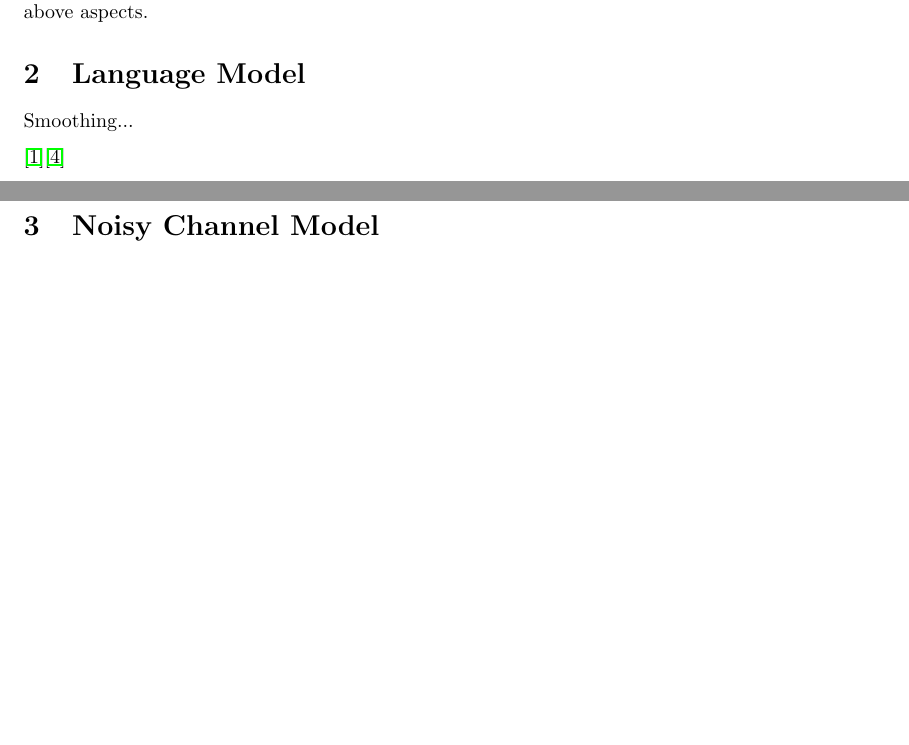
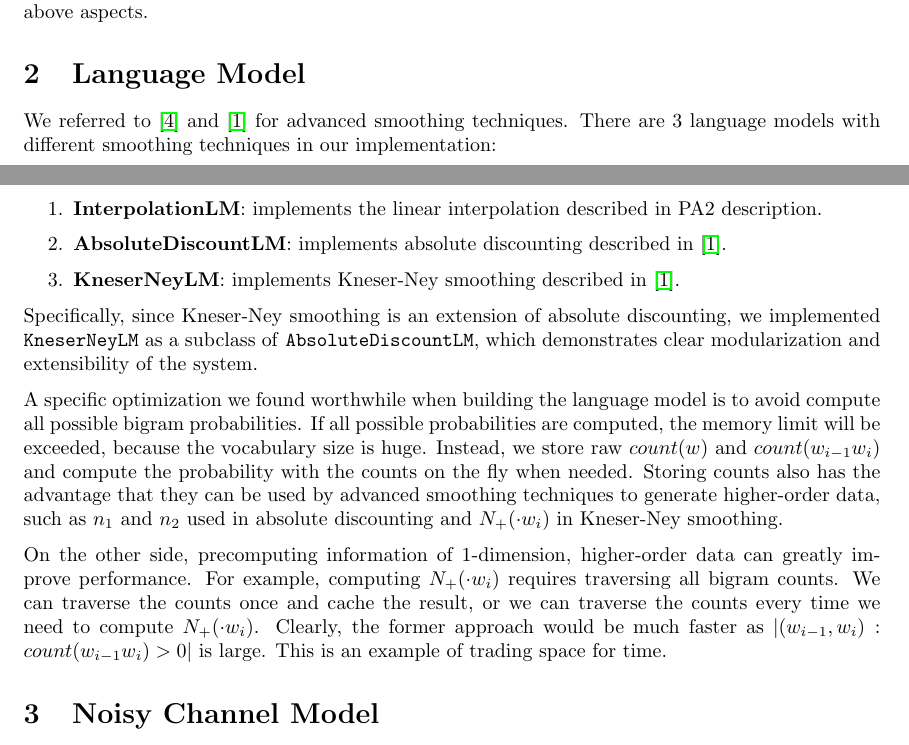
Before and after one commit to jhasudhakar/CS276-PA2, a LaTeX document (report.tex): two parts of pages 1 and 2 of 2 before the commit and two parts of pages 1 and 2 of 3 after it, joined at a grey line, cut so that both start at the same text, the shorter picture padded with empty space. Compiled offline with pdfLaTeX.

Commit message:
finish language model section

```diff
--- a/report.tex
+++ b/report.tex
@@ -47,9 +47,19 @@ Each part is documented in detail in the following sections, with design decisio
 
 \section{Language Model}
 
-Smoothing...
+We referred to \cite{cs124-lm} and \cite{chen-goodman-99} for advanced smoothing techniques. There are 3 language models with different smoothing techniques in our implementation:
 
-\cite{chen-goodman-99}\cite{cs124-lm}
+\begin{enumerate}
+    \item \textbf{InterpolationLM}: implements the linear interpolation described in PA2 description.
+    \item \textbf{AbsoluteDiscountLM}: implements absolute discounting described in \cite{chen-goodman-99}.
+    \item \textbf{KneserNeyLM}: implements Kneser-Ney smoothing described in \cite{chen-goodman-99}.
+\end{enumerate}
+
+Specifically, since Kneser-Ney smoothing is an extension of absolute discounting, we implemented \texttt{KneserNeyLM} as a subclass of \texttt{AbsoluteDiscountLM}, which demonstrates clear modularization and extensibility of the system.
+
+A specific optimization we found worthwhile when building the language model is to avoid compute all possible bigram probabilities. If all possible probabilities are computed, the memory limit will be exceeded, because the vocabulary size is huge. Instead, we store raw $count(w)$ and $count(w_{i-1}w_i)$ and compute the probability with the counts on the fly when needed. Storing counts also has the advantage that they can be used by advanced smoothing techniques to generate higher-order data, such as $n_1$ and $n_2$ used in absolute discounting and $N_{+}({\cdot}w_i)$ in Kneser-Ney smoothing.
+
+On the other side, precomputing information of 1-dimension, higher-order data can greatly improve performance. For example, computing $N_{+}({\cdot}w_i)$ requires traversing all bigram counts. We can traverse the counts once and cache the result, or we can traverse the counts every time we need to compute $N_{+}({\cdot}w_i)$. Clearly, the former approach would be much faster as $|(w_{i-1},w_i): count(w_{i-1}w_i)>0|$ is large. This is an example of trading space for time.
 
 \section{Noisy Channel Model}
 
```
Also changed, not shown: report.pdf.
